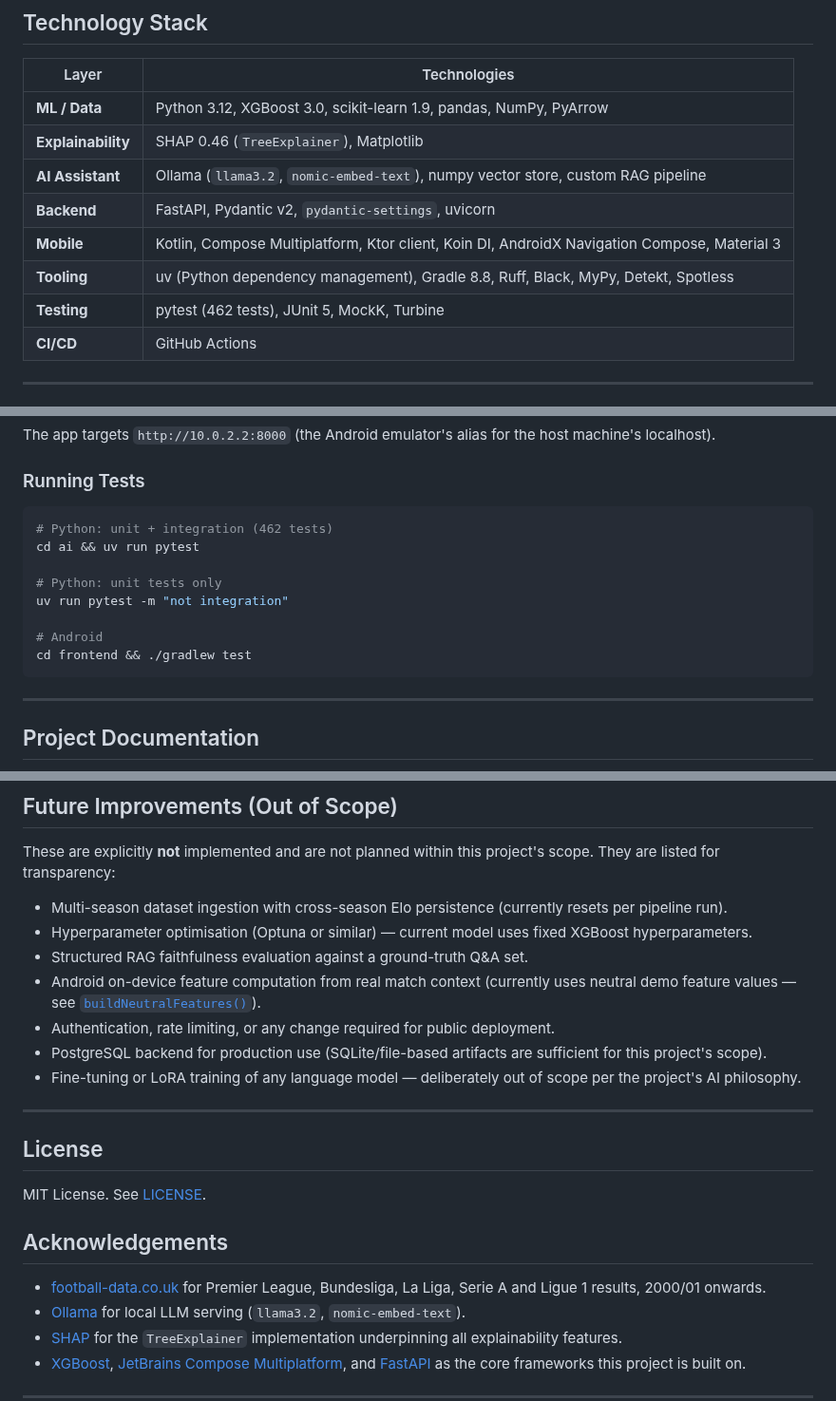
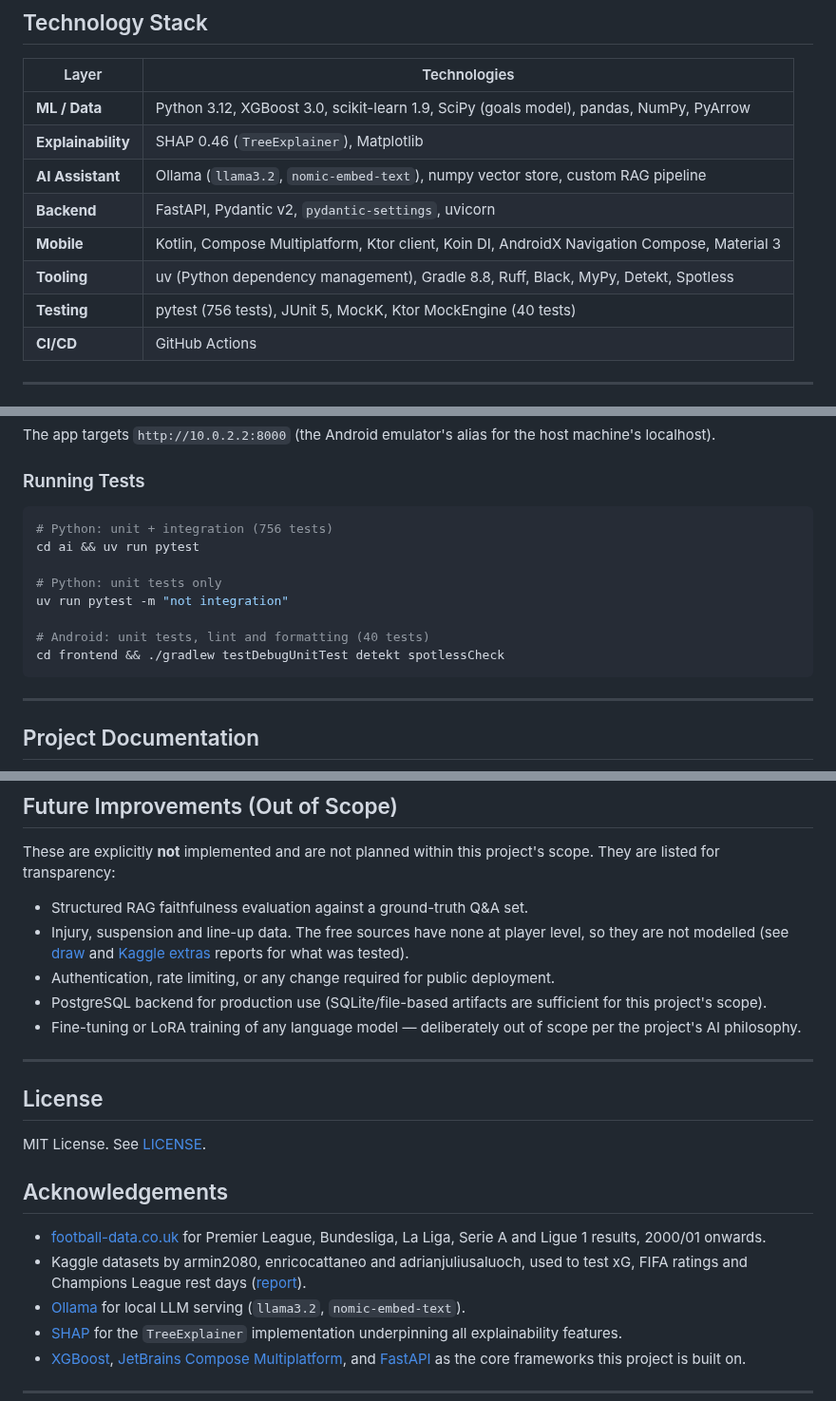
Before and after one commit to SumukhaK/football-intelligence-platform, a Markdown page: README.md, 3 parts joined by grey strips. Shown at 95% size. GitHub-like rendering.

````diff
--- a/README.md
+++ b/README.md
@@ -78,13 +81,13 @@ flowchart TD
 
 | Layer | Technologies |
 |---|---|
-| **ML / Data** | Python 3.12, XGBoost 3.0, scikit-learn 1.9, pandas, NumPy, PyArrow |
+| **ML / Data** | Python 3.12, XGBoost 3.0, scikit-learn 1.9, SciPy (goals model), pandas, NumPy, PyArrow |
 | **Explainability** | SHAP 0.46 (`TreeExplainer`), Matplotlib |
 | **AI Assistant** | Ollama (`llama3.2`, `nomic-embed-text`), numpy vector store, custom RAG pipeline |
 | **Backend** | FastAPI, Pydantic v2, `pydantic-settings`, uvicorn |
 | **Mobile** | Kotlin, Compose Multiplatform, Ktor client, Koin DI, AndroidX Navigation Compose, Material 3 |
 | **Tooling** | uv (Python dependency management), Gradle 8.8, Ruff, Black, MyPy, Detekt, Spotless |
-| **Testing** | pytest (462 tests), JUnit 5, MockK, Turbine |
+| **Testing** | pytest (756 tests), JUnit 5, MockK, Ktor MockEngine (40 tests) |
 | **CI/CD** | GitHub Actions |
 
 ---
@@ -262,14 +265,14 @@ The app targets `http://10.0.2.2:8000` (the Android emulator's alias for the hos
 ### Running Tests
 
 ```sh
-# Python: unit + integration (462 tests)
+# Python: unit + integration (756 tests)
 cd ai && uv run pytest
 
 # Python: unit tests only
 uv run pytest -m "not integration"
 
-# Android
-cd frontend && ./gradlew test
+# Android: unit tests, lint and formatting (40 tests)
+cd frontend && ./gradlew testDebugUnitTest detekt spotlessCheck
 ```
 
 ---
@@ -351,10 +348,8 @@ cd frontend && ./gradlew test
 
 These are explicitly **not** implemented and are not planned within this project's scope. They are listed for transparency:
 
-- Multi-season dataset ingestion with cross-season Elo persistence (currently resets per pipeline run).
-- Hyperparameter optimisation (Optuna or similar) — current model uses fixed XGBoost hyperparameters.
 - Structured RAG faithfulness evaluation against a ground-truth Q&A set.
-- Android on-device feature computation from real match context (currently uses neutral demo feature values — see [`buildNeutralFeatures()`](frontend/core-model/src/commonMain/kotlin/com/footballintelligence/core/model/Team.kt)).
+- Injury, suspension and line-up data. The free sources have none at player level, so they are not modelled (see [draw](docs/reports/draw-handling.md) and [Kaggle extras](docs/reports/kaggle-extras.md) reports for what was tested).
 - Authentication, rate limiting, or any change required for public deployment.
 - PostgreSQL backend for production use (SQLite/file-based artifacts are sufficient for this project's scope).
 - Fine-tuning or LoRA training of any language model — deliberately out of scope per the project's AI philosophy.
@@ -368,6 +363,7 @@ MIT License. See [LICENSE](LICENSE).
 ## Acknowledgements
 
 - [football-data.co.uk](https://www.football-data.co.uk/) for Premier League, Bundesliga, La Liga, Serie A and Ligue 1 results, 2000/01 onwards.
+- Kaggle datasets by armin2080, enricocattaneo and adrianjuliusaluoch, used to test xG, FIFA ratings and Champions League rest days ([report](docs/reports/kaggle-extras.md)).
 - [Ollama](https://ollama.com) for local LLM serving (`llama3.2`, `nomic-embed-text`).
 - [SHAP](https://github.com/shap/shap) for the `TreeExplainer` implementation underpinning all explainability features.
 - [XGBoost](https://xgboost.readthedocs.io/), [JetBrains Compose Multiplatform](https://www.jetbrains.com/lp/compose-multiplatform/), and [FastAPI](https://fastapi.tiangolo.com/) as the core frameworks this project is built on.
````
Also changed, not shown: other parts of README.md (+36 -39 lines).
